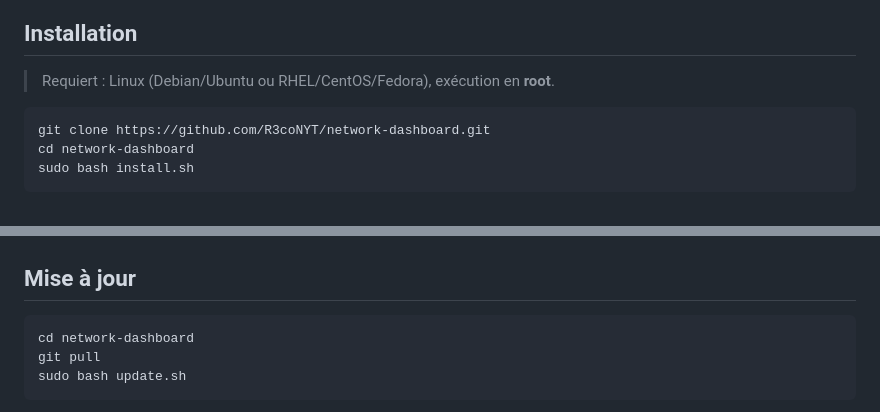
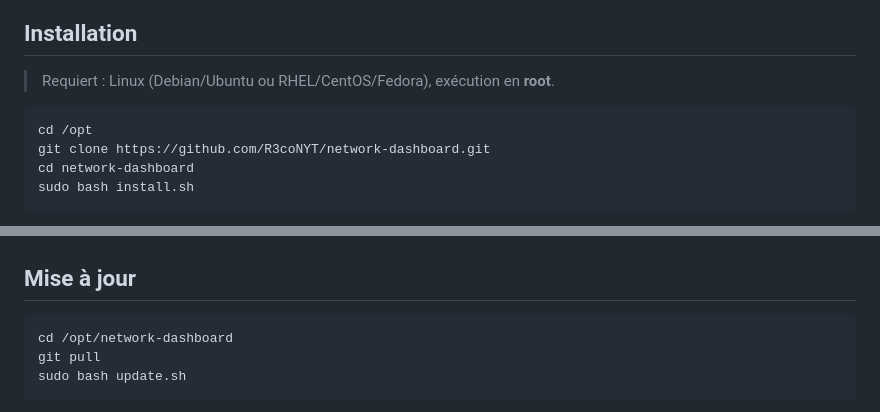
Before and after one commit to R3coNYT/network-dashboard, a Markdown page: README.md, 2 parts joined by grey strips. Rendered like a GitHub page.

Commit message:
fix: Update installation and update instructions for correct directory paths

````diff
--- a/README.md
+++ b/README.md
@@ -59,6 +59,7 @@ network-dashboard/          ← dépôt Git (n'importe où)
 > Requiert : Linux (Debian/Ubuntu ou RHEL/CentOS/Fedora), exécution en **root**.
 
 ```bash
+cd /opt
 git clone https://github.com/R3coNYT/network-dashboard.git
 cd network-dashboard
 sudo bash install.sh
@@ -90,7 +91,7 @@ Accès HTTPS : https://<IP_DU_SERVEUR>
 ## Mise à jour
 
 ```bash
-cd network-dashboard
+cd /opt/network-dashboard
 git pull
 sudo bash update.sh
 ```
````
